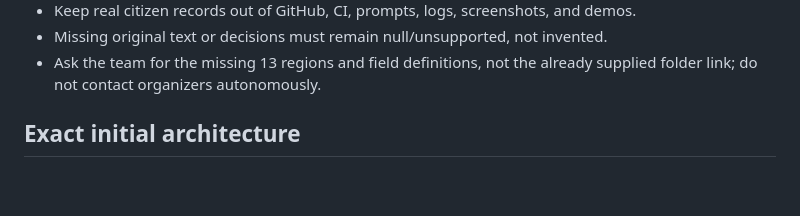
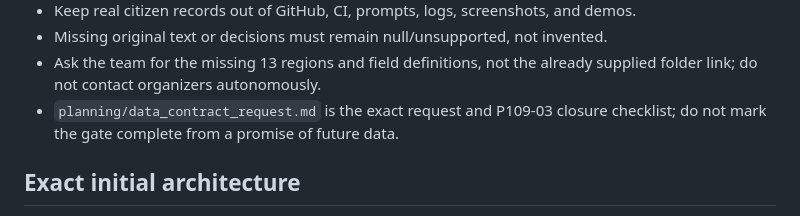
Before and after one commit to Eliasans02/pulse109, a Markdown page: AGENTS.md, the part around the change. Drawn GitHub-style; blank space fills up the shorter version.

Commit message:
Add organizer data contract request

```diff
--- a/AGENTS.md
+++ b/AGENTS.md
@@ -44,6 +44,8 @@
 - Missing original text or decisions must remain null/unsupported, not invented.
 - Ask the team for the missing 13 regions and field definitions, not the already
   supplied folder link; do not contact organizers autonomously.
+- `planning/data_contract_request.md` is the exact request and P109-03 closure
+  checklist; do not mark the gate complete from a promise of future data.
 
 ## Exact initial architecture
 
```
Also changed, not shown: README.md (+1 -0 lines), planning/data_contract_request.md (added, +100 -0 lines).
